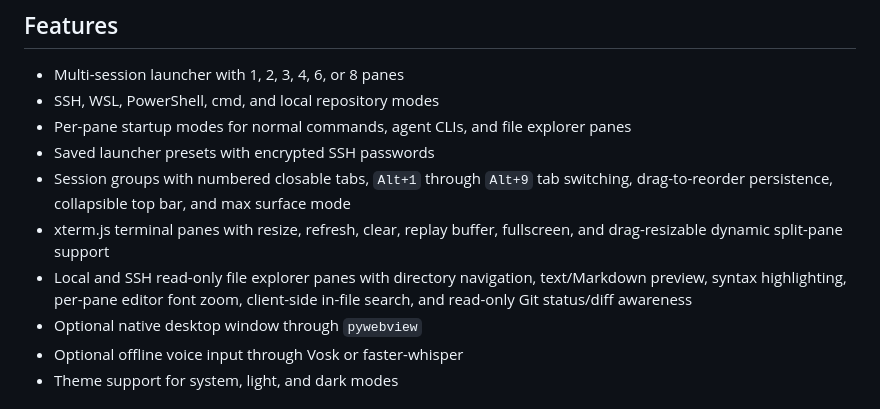
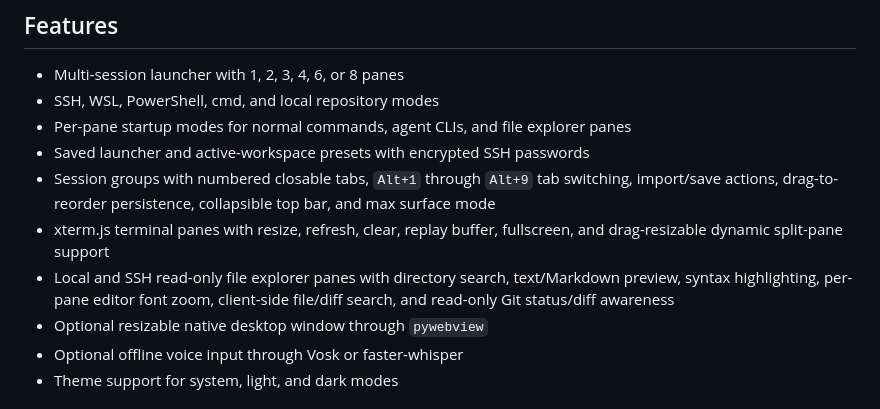
Before and after one commit to JSstudent/gridvibe, a Markdown page: README.md, the part around one of its changes. GitHub-like rendering.

```diff
--- a/README.md
+++ b/README.md
@@ -140,11 +154,11 @@ After changing PATH, restart your shell, GridVibe, and any native window launche
 - Multi-session launcher with 1, 2, 3, 4, 6, or 8 panes
 - SSH, WSL, PowerShell, cmd, and local repository modes
 - Per-pane startup modes for normal commands, agent CLIs, and file explorer panes
-- Saved launcher presets with encrypted SSH passwords
-- Session groups with numbered closable tabs, `Alt+1` through `Alt+9` tab switching, drag-to-reorder persistence, collapsible top bar, and max surface mode
+- Saved launcher and active-workspace presets with encrypted SSH passwords
+- Session groups with numbered closable tabs, `Alt+1` through `Alt+9` tab switching, import/save actions, drag-to-reorder persistence, collapsible top bar, and max surface mode
 - xterm.js terminal panes with resize, refresh, clear, replay buffer, fullscreen, and drag-resizable dynamic split-pane support
-- Local and SSH read-only file explorer panes with directory navigation, text/Markdown preview, syntax highlighting, per-pane editor font zoom, client-side in-file search, and read-only Git status/diff awareness
-- Optional native desktop window through `pywebview`
+- Local and SSH read-only file explorer panes with directory search, text/Markdown preview, syntax highlighting, per-pane editor font zoom, client-side file/diff search, and read-only Git status/diff awareness
+- Optional resizable native desktop window through `pywebview`
 - Optional offline voice input through Vosk or faster-whisper
 - Theme support for system, light, and dark modes
 
```
Also changed, not shown: other parts of README.md (+21 -4 lines).
